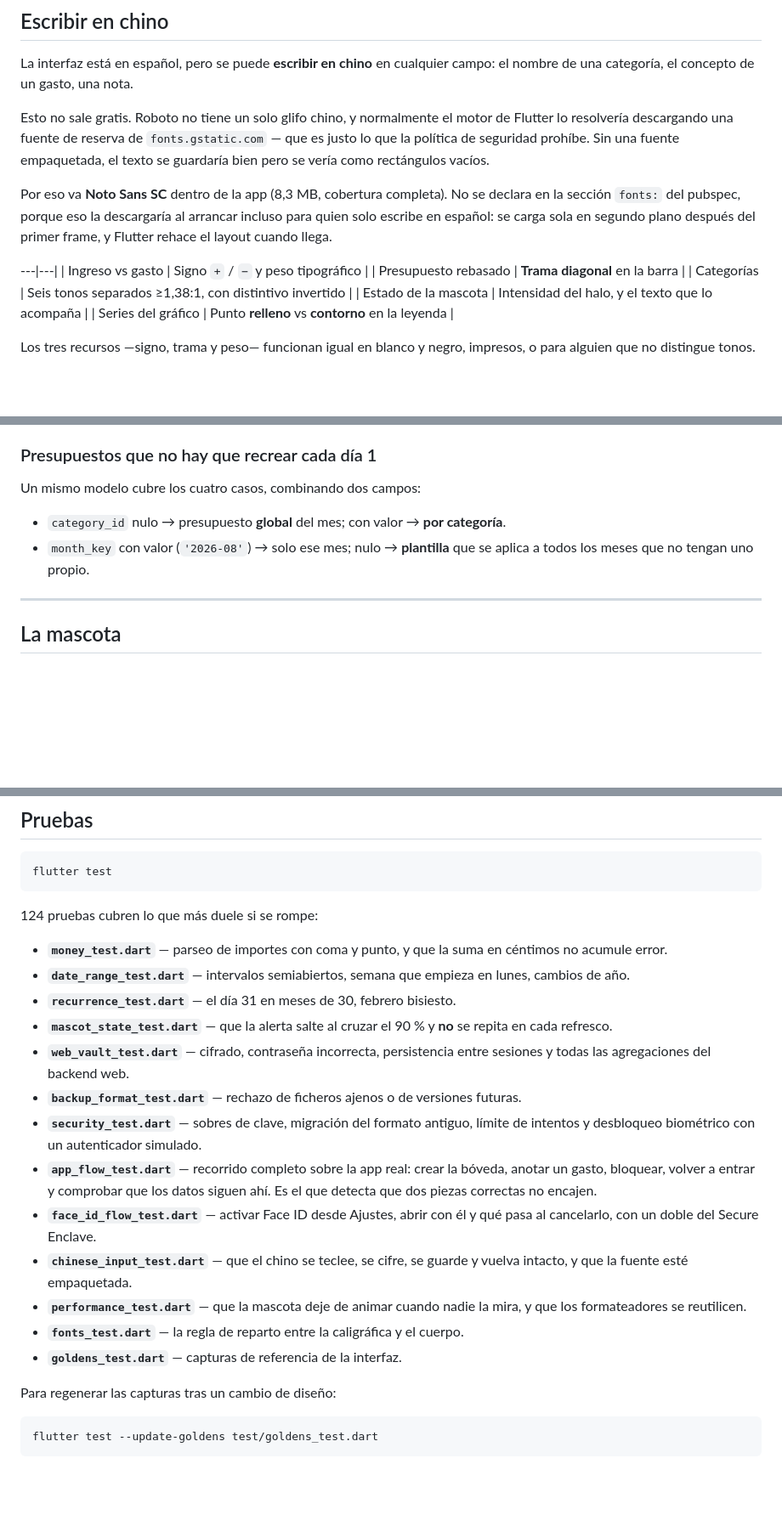
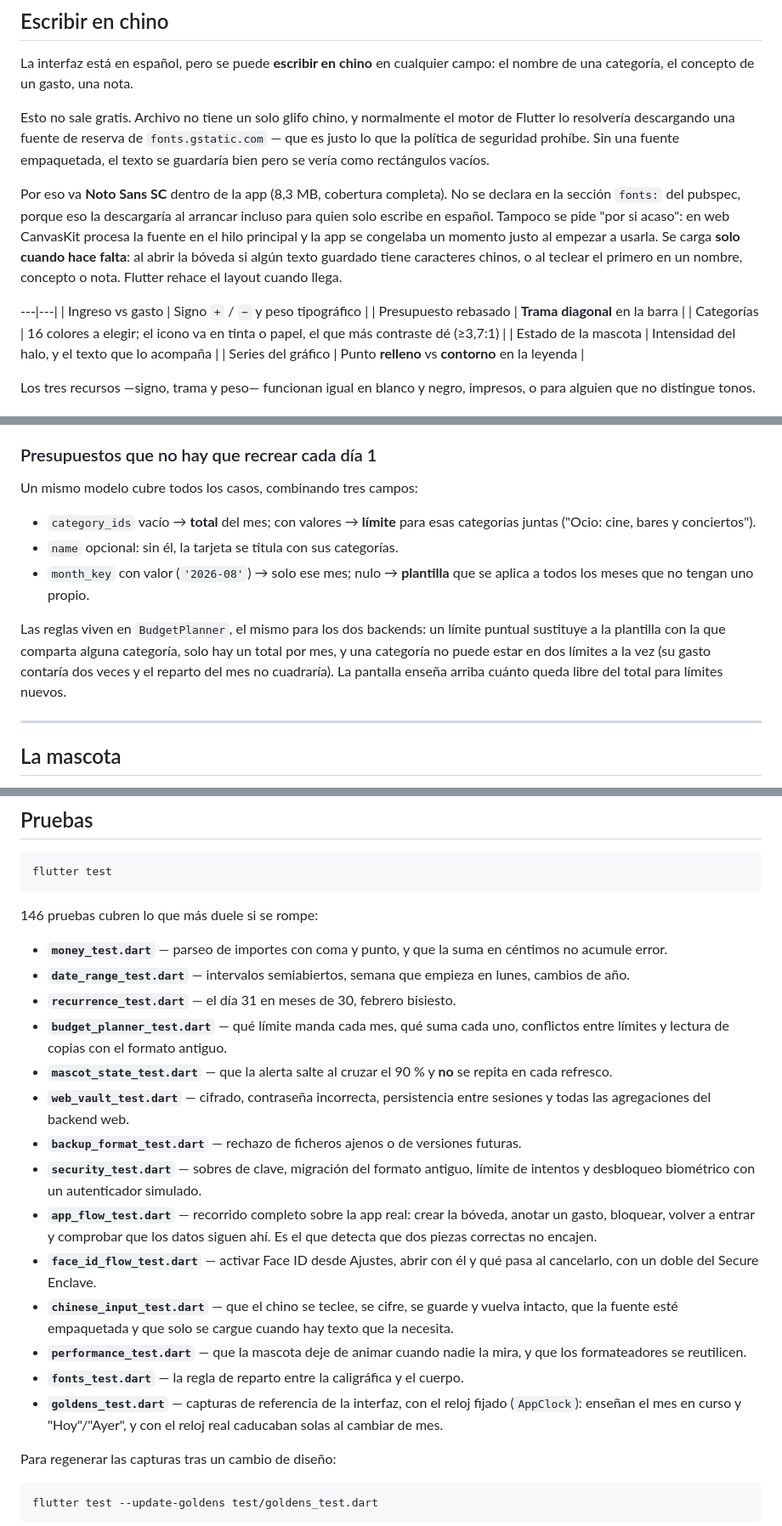
Before and after one commit to AngelSerranoD/hannahswalletapp, a Markdown page: README.md, 3 parts joined by grey strips. Shown at 85% size. Drawn GitHub-style; blank space fills up the shorter version.

Commit message:
README al día: límites con nombre, fuente china bajo demanda y pruebas
Co-Authored-By: Claude Opus 5 <noreply@anthropic.com>

````diff
--- a/README.md
+++ b/README.md
@@ -179,7 +179,7 @@ comprueba que cubran el repertorio que la app usa.
 La interfaz está en español, pero se puede **escribir en chino** en cualquier
 campo: el nombre de una categoría, el concepto de un gasto, una nota.
 
-Esto no sale gratis. Roboto no tiene un solo glifo chino, y normalmente el
+Esto no sale gratis. Archivo no tiene un solo glifo chino, y normalmente el
 motor de Flutter lo resolvería descargando una fuente de reserva de
 `fonts.gstatic.com` — que es justo lo que la política de seguridad prohíbe. Sin
 una fuente empaquetada, el texto se guardaría bien pero se vería como
@@ -187,13 +187,17 @@ rectángulos vacíos.
 
 Por eso va **Noto Sans SC** dentro de la app (8,3 MB, cobertura completa). No
 se declara en la sección `fonts:` del pubspec, porque eso la descargaría al
-arrancar incluso para quien solo escribe en español: se carga sola en segundo
-plano después del primer frame, y Flutter rehace el layout cuando llega.
+arrancar incluso para quien solo escribe en español. Tampoco se pide "por si
+acaso": en web CanvasKit procesa la fuente en el hilo principal y la app se
+congelaba un momento justo al empezar a usarla. Se carga **solo cuando hace
+falta**: al abrir la bóveda si algún texto guardado tiene caracteres chinos, o
+al teclear el primero en un nombre, concepto o nota. Flutter rehace el layout
+cuando llega.
 
 ---|---|
 | Ingreso vs gasto | Signo `+` / `−` y peso tipográfico |
 | Presupuesto rebasado | **Trama diagonal** en la barra |
-| Categorías | Seis tonos separados ≥1,38:1, con distintivo invertido |
+| Categorías | 16 colores a elegir; el icono va en tinta o papel, el que más contraste dé (≥3,7:1) |
 | Estado de la mascota | Intensidad del halo, y el texto que lo acompaña |
 | Series del gráfico | Punto **relleno** vs **contorno** en la leyenda |
 
@@ -337,11 +341,19 @@ propias (mover dinero de un sitio a otro no crea ni destruye patrimonio).
 
 ### Presupuestos que no hay que recrear cada día 1
 
-Un mismo modelo cubre los cuatro casos, combinando dos campos:
+Un mismo modelo cubre todos los casos, combinando tres campos:
 
-- `category_id` nulo → presupuesto **global** del mes; con valor → **por categoría**.
+- `category_ids` vacío → **total** del mes; con valores → **límite** para esas
+  categorías juntas ("Ocio: cine, bares y conciertos").
+- `name` opcional: sin él, la tarjeta se titula con sus categorías.
 - `month_key` con valor (`'2026-08'`) → solo ese mes; nulo → **plantilla** que
   se aplica a todos los meses que no tengan uno propio.
+
+Las reglas viven en `BudgetPlanner`, el mismo para los dos backends: un
+límite puntual sustituye a la plantilla con la que comparta alguna categoría,
+solo hay un total por mes, y una categoría no puede estar en dos límites a la
+vez (su gasto contaría dos veces y el reparto del mes no cuadraría). La
+pantalla enseña arriba cuánto queda libre del total para límites nuevos.
 
 ---
 
@@ -376,13 +388,15 @@ despacio ya dice que la cosa aprieta.
 flutter test
 ```
 
-124 pruebas cubren lo que más duele si se rompe:
+146 pruebas cubren lo que más duele si se rompe:
 
 - **`money_test.dart`** — parseo de importes con coma y punto, y que la suma en
   céntimos no acumule error.
 - **`date_range_test.dart`** — intervalos semiabiertos, semana que empieza en
   lunes, cambios de año.
 - **`recurrence_test.dart`** — el día 31 en meses de 30, febrero bisiesto.
+- **`budget_planner_test.dart`** — qué límite manda cada mes, qué suma cada uno,
+  conflictos entre límites y lectura de copias con el formato antiguo.
 - **`mascot_state_test.dart`** — que la alerta salte al cruzar el 90 % y **no**
   se repita en cada refresco.
 - **`web_vault_test.dart`** — cifrado, contraseña incorrecta, persistencia entre
@@ -397,11 +411,14 @@ flutter test
 - **`face_id_flow_test.dart`** — activar Face ID desde Ajustes, abrir con él y
   qué pasa al cancelarlo, con un doble del Secure Enclave.
 - **`chinese_input_test.dart`** — que el chino se teclee, se cifre, se guarde y
-  vuelva intacto, y que la fuente esté empaquetada.
+  vuelva intacto, que la fuente esté empaquetada y que solo se cargue cuando
+  hay texto que la necesita.
 - **`performance_test.dart`** — que la mascota deje de animar cuando nadie la
   mira, y que los formateadores se reutilicen.
 - **`fonts_test.dart`** — la regla de reparto entre la caligráfica y el cuerpo.
-- **`goldens_test.dart`** — capturas de referencia de la interfaz.
+- **`goldens_test.dart`** — capturas de referencia de la interfaz, con el reloj
+  fijado (`AppClock`): enseñan el mes en curso y "Hoy"/"Ayer", y con el reloj
+  real caducaban solas al cambiar de mes.
 
 Para regenerar las capturas tras un cambio de diseño:
 
````
Also changed, not shown: other parts of README.md (+1 -1 lines).
